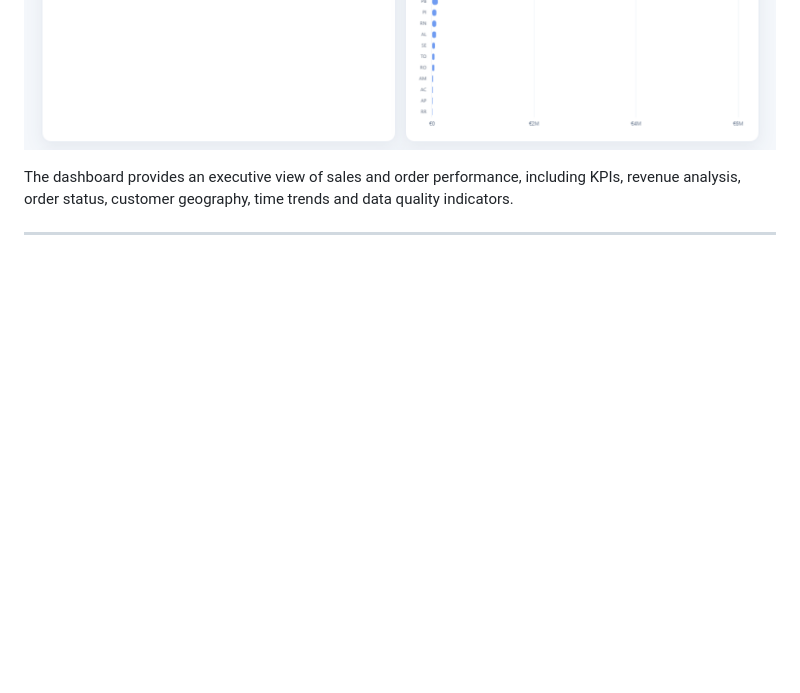
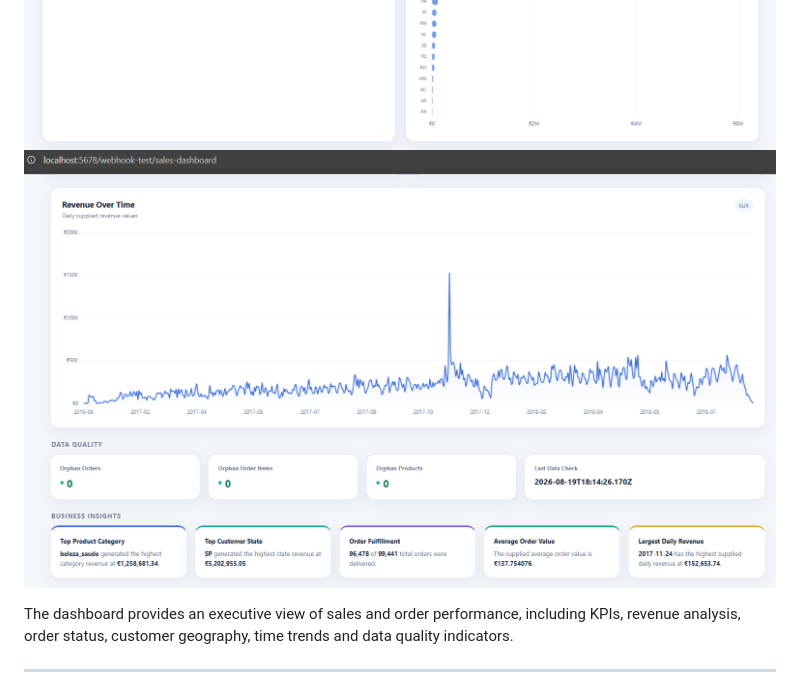
Before and after one commit to Metodiev-Metodi/myLAB, a Markdown page: AI-sales-dashboard/readme.md, the part around the change. Drawn GitHub-style; blank space fills up the shorter version.

Commit message:
Add QA & BI dashboard screenshot to readme
Added a new screenshot for the QA & BI dashboard.

```diff
--- a/AI-sales-dashboard/readme.md
+++ b/AI-sales-dashboard/readme.md
@@ -10,6 +10,7 @@ The project extracts validated business data from Azure SQL, processes and struc
 
 ![Sales and Orders Executive Dashboard](screenshots/Dashboard_Sales.png)
 ![Sales and Orders Executive Dashboards](screenshots/Dash_orders_revenue.png)
+![Sales and Order Executive Dashboards](screenshots/Dashboard_QA&BI.png)
 
 The dashboard provides an executive view of sales and order performance, including KPIs, revenue analysis, order status, customer geography, time trends and data quality indicators.
 
```
